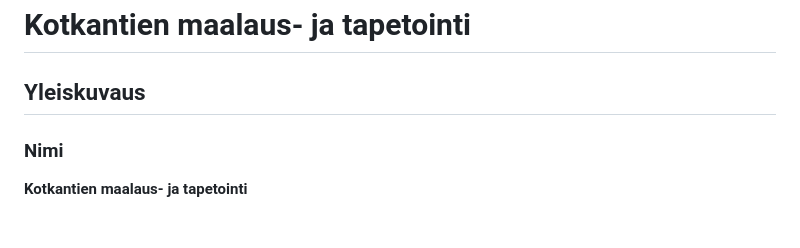
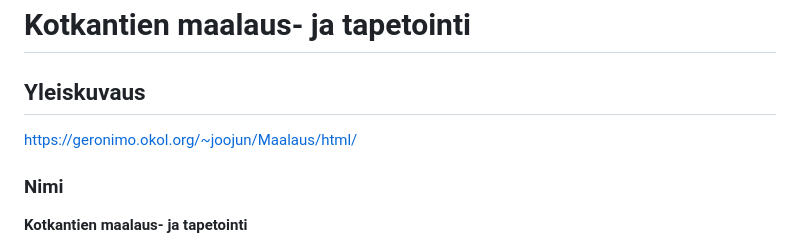
Before and after one commit to Hamppi990/Kotkantien-maalaus-ja-tapetointi, a Markdown page: README.md, the part around the change. Drawn GitHub-style.

Commit message:
linkki sivulle

```diff
--- a/README.md
+++ b/README.md
@@ -1,7 +1,7 @@
 # Kotkantien maalaus- ja tapetointi
 
 ## Yleiskuvaus
-
+https://geronimo.okol.org/~joojun/Maalaus/html/
 ### Nimi
 **Kotkantien maalaus- ja tapetointi**
 
```
